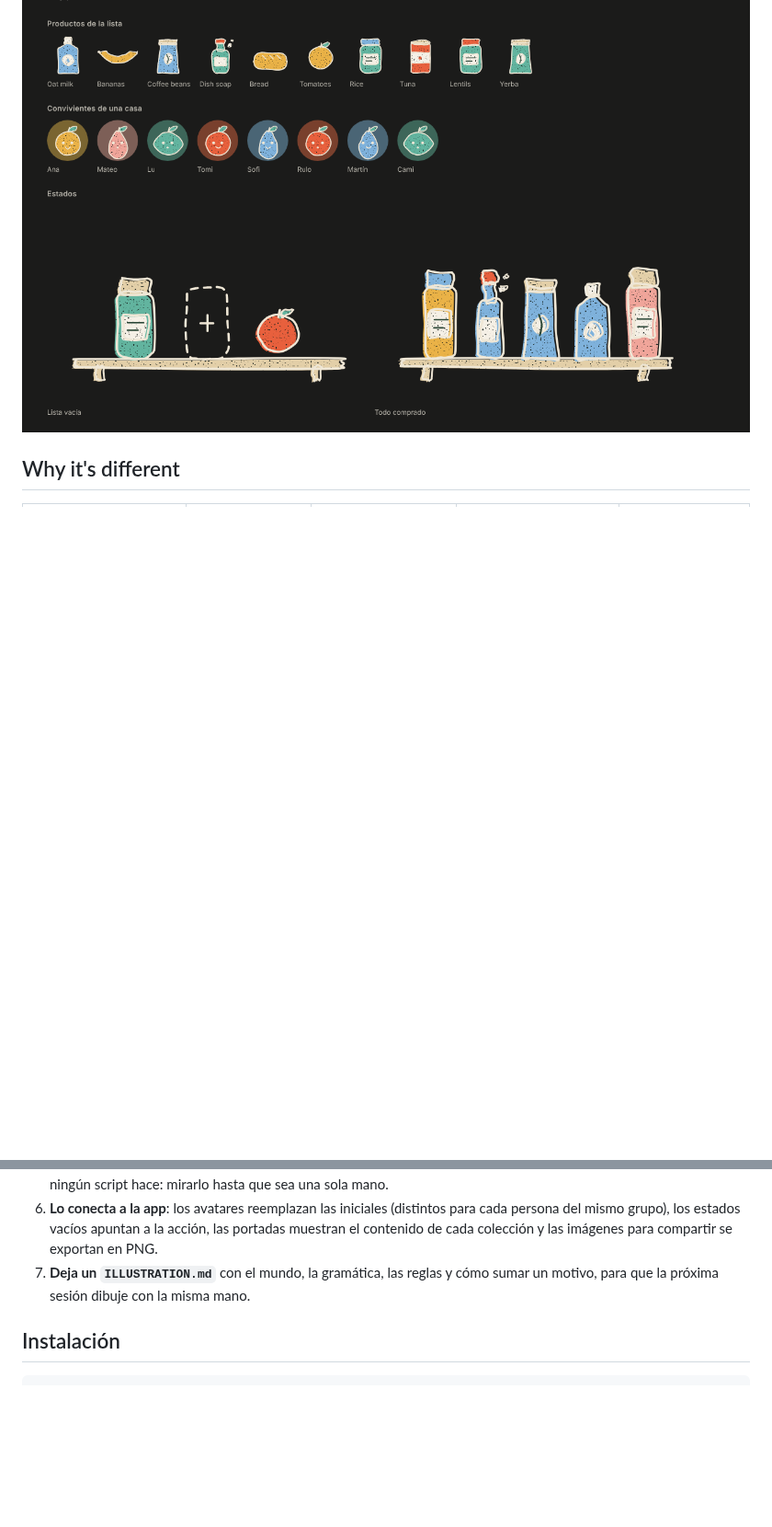
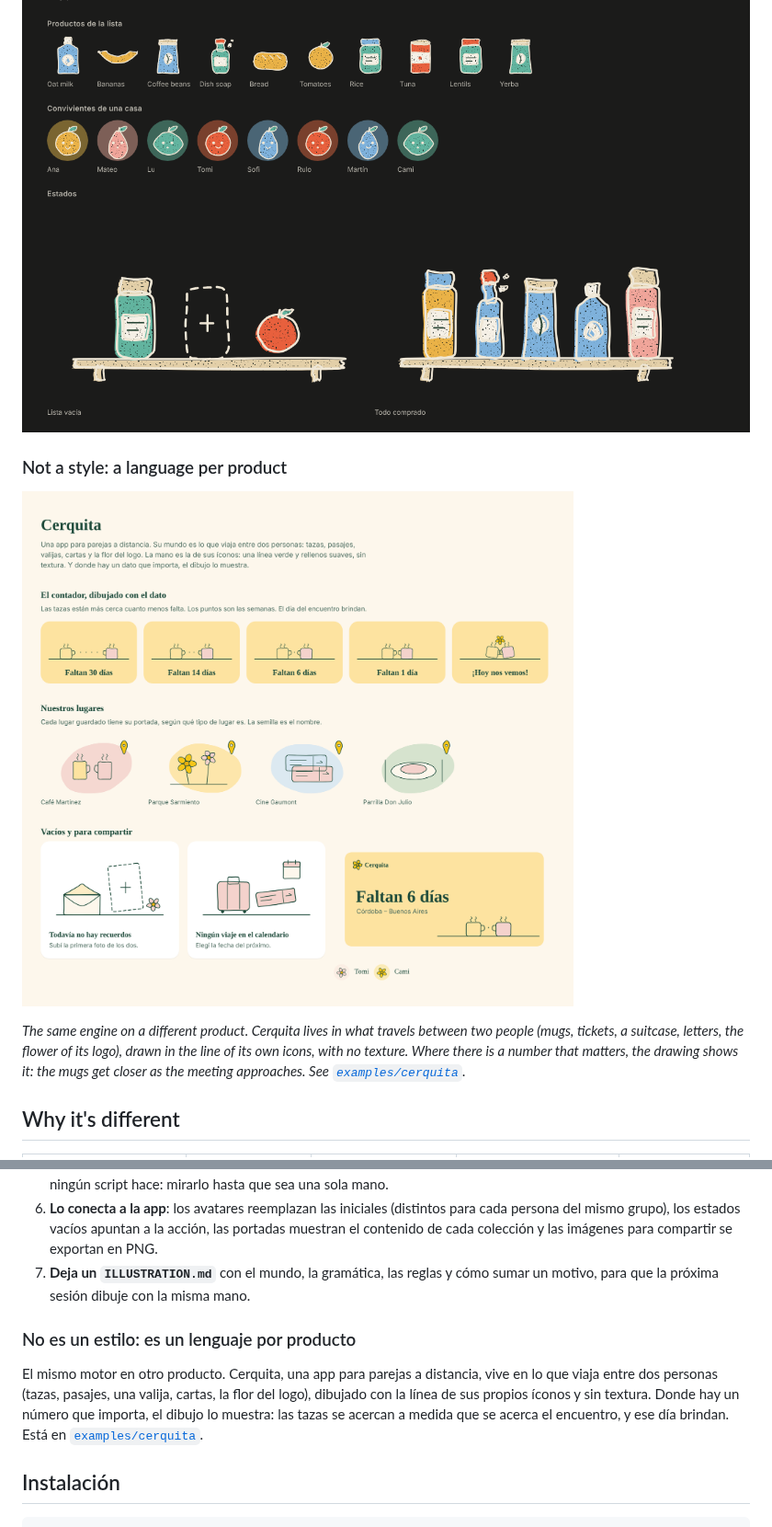
Before and after one commit to tomasgposse/leitmotiv, a Markdown page: README.md, 2 parts joined by grey strips. Shown at 92% size. Drawn GitHub-style; pictures changed too: docs/cerquita.png (added); blank space fills up the shorter version.

```diff
--- a/README.md
+++ b/README.md
@@ -25,6 +25,12 @@ Most apps get their illustrations from a stock pack that looks like every other
 ![Share image generated for an invite link, and the 404](docs/share.png)
 
 ![Dark mode: same accents, light ink, no multiply blending](docs/dark.png)
+
+### Not a style: a language per product
+
+![Cerquita, an app for long-distance couples: a countdown where two mugs get closer as the day approaches and toast on the day, place covers by kind of place, empty states and a share image, all in the thin green line of its icons](docs/cerquita.png)
+
+*The same engine on a different product. Cerquita lives in what travels between two people (mugs, tickets, a suitcase, letters, the flower of its logo), drawn in the line of its own icons, with no texture. Where there is a number that matters, the drawing shows it: the mugs get closer as the meeting approaches. See [`examples/cerquita`](examples/cerquita).*
 
 ## Why it's different
 
@@ -97,6 +104,10 @@ La mayoría de las apps sacan sus ilustraciones de tres lugares: un pack de stoc
 5. **Lo revisa** con una hoja de muestra: determinismo, variedad, ids que no choquen, peso y contraste. Y después lo que ningún script hace: mirarlo hasta que sea una sola mano.
 6. **Lo conecta a la app**: los avatares reemplazan las iniciales (distintos para cada persona del mismo grupo), los estados vacíos apuntan a la acción, las portadas muestran el contenido de cada colección y las imágenes para compartir se exportan en PNG.
 7. **Deja un `ILLUSTRATION.md`** con el mundo, la gramática, las reglas y cómo sumar un motivo, para que la próxima sesión dibuje con la misma mano.
+
+### No es un estilo: es un lenguaje por producto
+
+El mismo motor en otro producto. Cerquita, una app para parejas a distancia, vive en lo que viaja entre dos personas (tazas, pasajes, una valija, cartas, la flor del logo), dibujado con la línea de sus propios íconos y sin textura. Donde hay un número que importa, el dibujo lo muestra: las tazas se acercan a medida que se acerca el encuentro, y ese día brindan. Está en [`examples/cerquita`](examples/cerquita).
 
 ## Instalación
 
```
Also changed, not shown: other parts of README.md (+1 -0 lines), examples/cerquita/ILLUSTRATION.md (added, +39 -0 lines), 7 other files.
